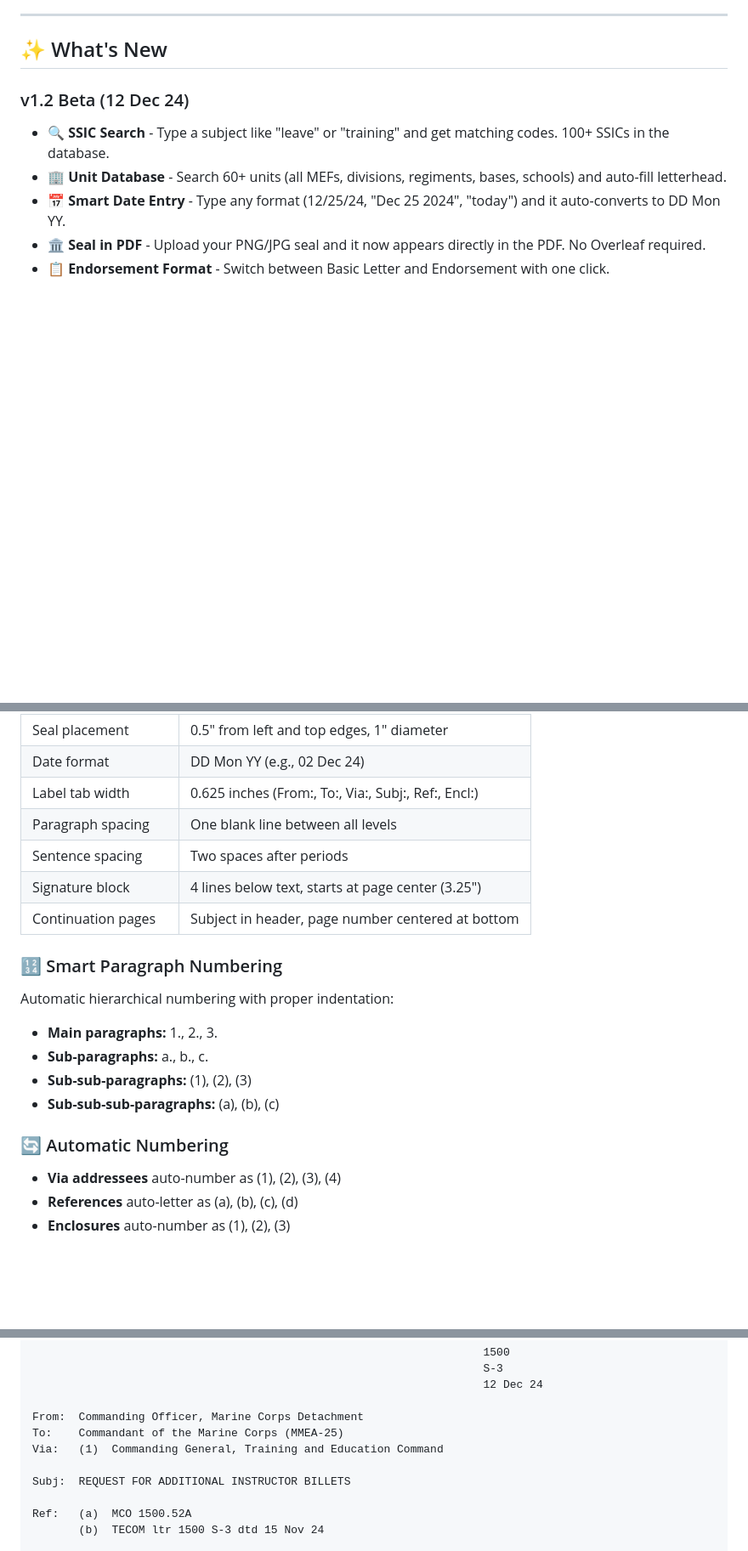
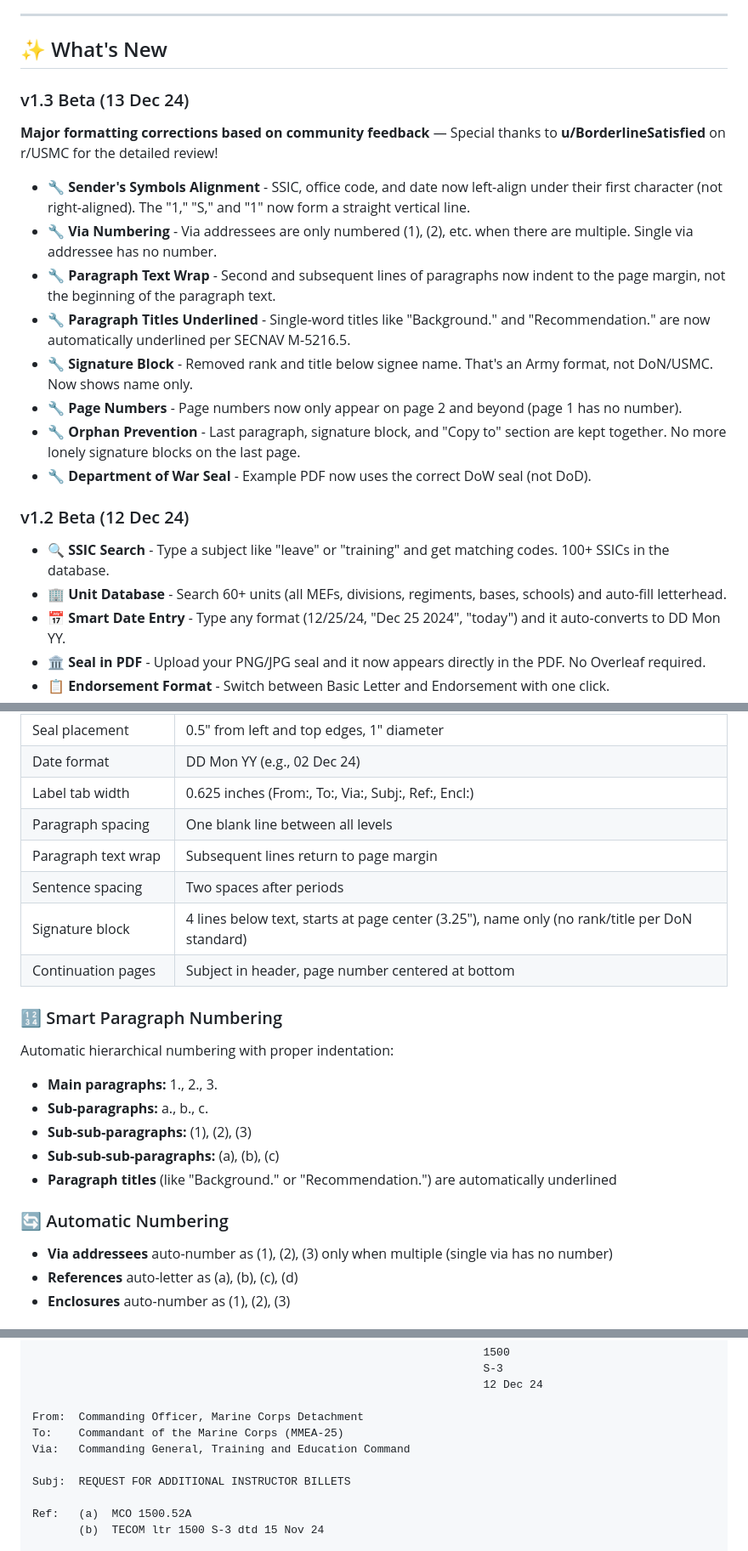
Before and after one commit to jeranaias/navalletterformat, a Markdown page: README.md, 3 parts joined by grey strips. Shown at 85% size. GitHub-like rendering; blank space fills up the shorter version.

```diff
--- a/README.md
+++ b/README.md
@@ -38,6 +38,19 @@ Just open the link, fill in your information, and download your PDF.
 ---
 
 ## ✨ What's New
+
+### v1.3 Beta (13 Dec 24)
+
+**Major formatting corrections based on community feedback** — Special thanks to **u/BorderlineSatisfied** on r/USMC for the detailed review!
+
+- **🔧 Sender's Symbols Alignment** - SSIC, office code, and date now left-align under their first character (not right-aligned). The "1," "S," and "1" now form a straight vertical line.
+- **🔧 Via Numbering** - Via addressees are only numbered (1), (2), etc. when there are multiple. Single via addressee has no number.
+- **🔧 Paragraph Text Wrap** - Second and subsequent lines of paragraphs now indent to the page margin, not the beginning of the paragraph text.
+- **🔧 Paragraph Titles Underlined** - Single-word titles like "Background." and "Recommendation." are now automatically underlined per SECNAV M-5216.5.
+- **🔧 Signature Block** - Removed rank and title below signee name. That's an Army format, not DoN/USMC. Now shows name only.
+- **🔧 Page Numbers** - Page numbers now only appear on page 2 and beyond (page 1 has no number).
+- **🔧 Orphan Prevention** - Last paragraph, signature block, and "Copy to" section are kept together. No more lonely signature blocks on the last page.
+- **🔧 Department of War Seal** - Example PDF now uses the correct DoW seal (not DoD).
 
 ### v1.2 Beta (12 Dec 24)
 
@@ -102,8 +115,9 @@ Every measurement, margin, and spacing rule from the correspondence manual is bu
 | Date format | DD Mon YY (e.g., 02 Dec 24) |
 | Label tab width | 0.625 inches (From:, To:, Via:, Subj:, Ref:, Encl:) |
 | Paragraph spacing | One blank line between all levels |
+| Paragraph text wrap | Subsequent lines return to page margin |
 | Sentence spacing | Two spaces after periods |
-| Signature block | 4 lines below text, starts at page center (3.25") |
+| Signature block | 4 lines below text, starts at page center (3.25"), name only (no rank/title per DoN standard) |
 | Continuation pages | Subject in header, page number centered at bottom |
 
 ### 🔢 Smart Paragraph Numbering
@@ -112,9 +126,10 @@ Automatic hierarchical numbering with proper indentation:
 - **Sub-paragraphs:** a., b., c.
 - **Sub-sub-paragraphs:** (1), (2), (3)
 - **Sub-sub-sub-paragraphs:** (a), (b), (c)
+- **Paragraph titles** (like "Background." or "Recommendation.") are automatically underlined
 
 ### 🔄 Automatic Numbering
-- **Via addressees** auto-number as (1), (2), (3), (4)
+- **Via addressees** auto-number as (1), (2), (3) only when multiple (single via has no number)
 - **References** auto-letter as (a), (b), (c), (d)
 - **Enclosures** auto-number as (1), (2), (3)
 
@@ -194,7 +209,7 @@ Preview:
 
 From:  Commanding Officer, Marine Corps Detachment
 To:    Commandant of the Marine Corps (MMEA-25)
-Via:   (1)  Commanding General, Training and Education Command
+Via:   Commanding General, Training and Education Command
 
 Subj:  REQUEST FOR ADDITIONAL INSTRUCTOR BILLETS
 
```
Also changed, not shown: other parts of README.md (+10 -3 lines).
